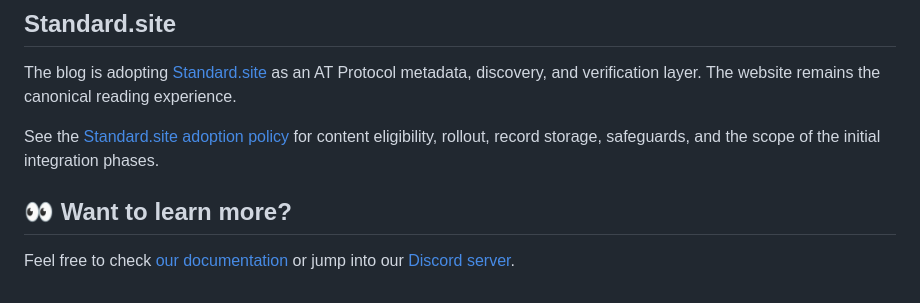
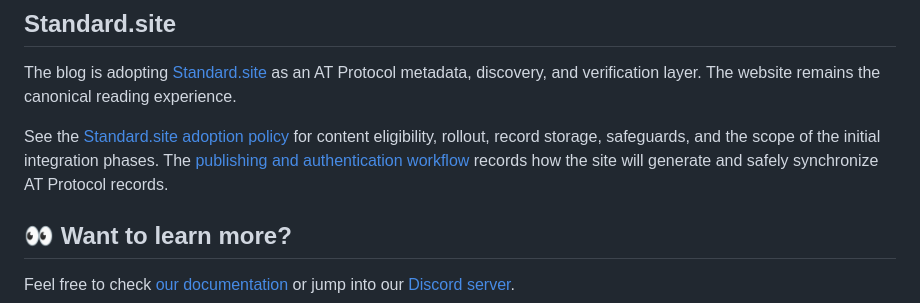
Before and after one commit to schalkneethling/schalkneethling.com, a Markdown page: README.md, the part around the change. Rendered like a GitHub page.

Commit message:
Document Standard.site publishing workflow

```diff
--- a/README.md
+++ b/README.md
@@ -54,7 +54,9 @@ reading experience.
 
 See the [Standard.site adoption policy](docs/standard-site-adoption.md) for
 content eligibility, rollout, record storage, safeguards, and the scope of the
-initial integration phases.
+initial integration phases. The
+[publishing and authentication workflow](docs/standard-site-publishing-workflow.md)
+records how the site will generate and safely synchronize AT Protocol records.
 
 ## 👀 Want to learn more?
 
```
Also changed, not shown: docs/standard-site-adoption.md (+4 -4 lines), docs/standard-site-publishing-workflow.md (added, +189 -0 lines).
